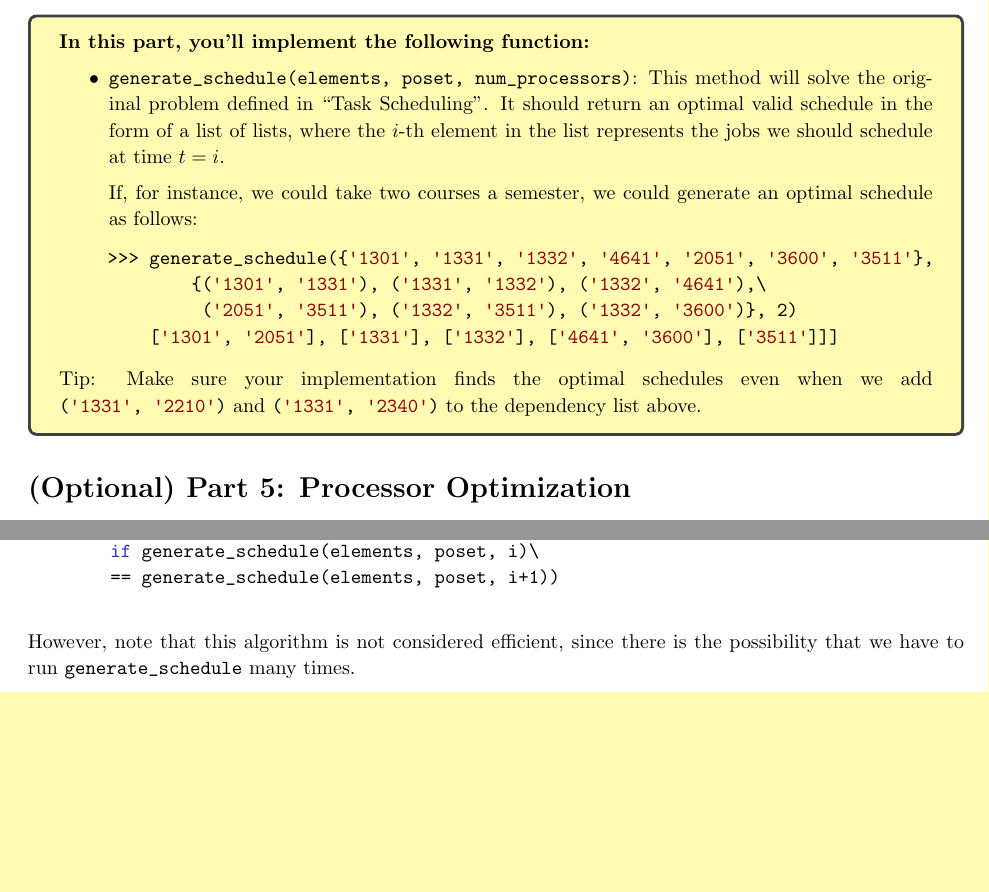
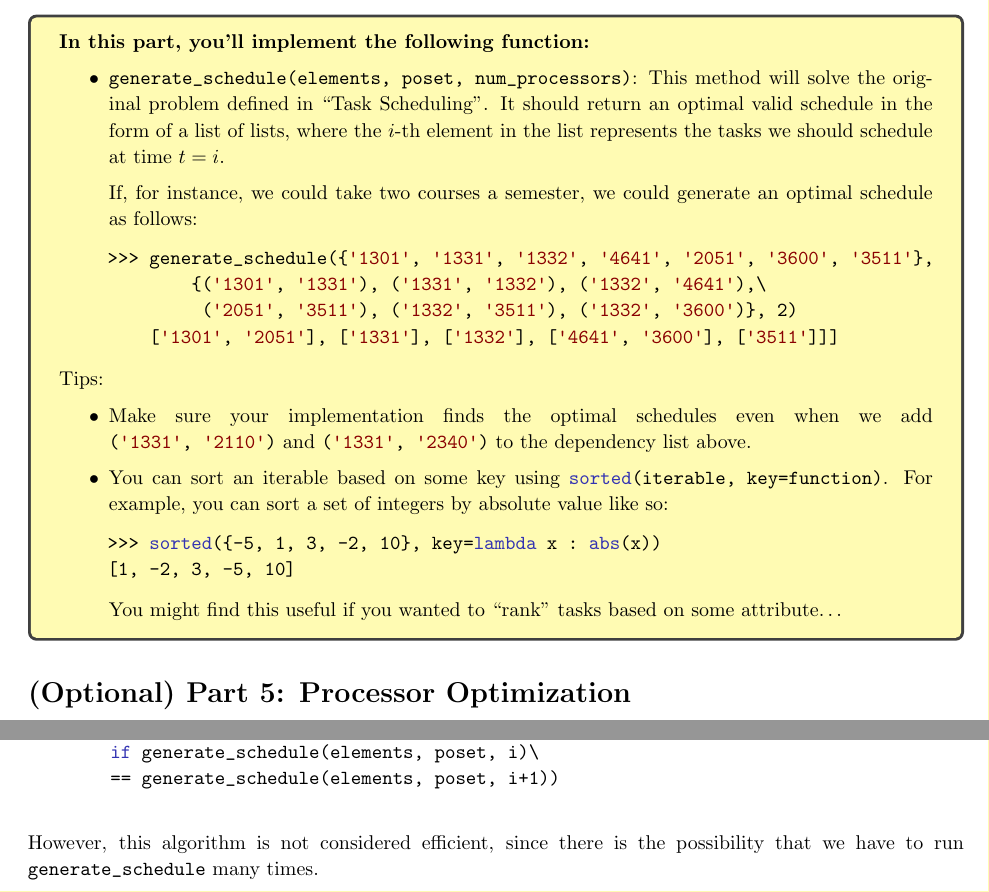
Before and after one commit to sar-mo/CS2051-HonorsDiscreteMath, a LaTeX problem sheet (sp23/hw-supplements/hw5-supp/hw5-supp.tex): two parts of page 8 of 9, joined at a grey line, cut so that both start at the same text, the shorter picture padded with empty space. Compiled offline with pdfLaTeX.

Commit message:
added hint to hw5-supp

```diff
--- a/sp23/hw-supplements/hw5-supp/hw5-supp.tex
+++ b/sp23/hw-supplements/hw5-supp/hw5-supp.tex
@@ -386,7 +386,7 @@
     \begin{tcolorbox}[colback=yellow!30]
         \textbf{In this part, you'll implement the following function:}
         \begin{itemize}
-            \item \lstinline{generate_schedule(elements, poset, num_processors)}:  This method will solve the original problem defined in ``Task Scheduling". It should return an optimal valid schedule in the form of a list of lists, where the $i$-th element in the list represents the jobs we should schedule at time $t = i$.
+            \item \lstinline{generate_schedule(elements, poset, num_processors)}:  This method will solve the original problem defined in ``Task Scheduling". It should return an optimal valid schedule in the form of a list of lists, where the $i$-th element in the list represents the tasks we should schedule at time $t = i$.
 
         If, for instance, we could take two courses a semester, we could generate an optimal schedule as follows:
     \begin{lstlisting}[belowskip=-10pt]
@@ -396,8 +396,17 @@
             ['1301', '2051'], ['1331'], ['1332'], ['4641', '3600'], ['3511']]]
     \end{lstlisting}
         \end{itemize}
-        Tip: Make sure your implementation finds the optimal schedules even when we add \lstinline{('1331', '2210')} and \lstinline{('1331', '2340')} to the dependency list above.
+        Tips:
+        \begin{itemize}
+            \item Make sure your implementation finds the optimal schedules even when we add \lstinline{('1331', '2110')} and \lstinline{('1331', '2340')} to the dependency list above.
+            \item You can sort an iterable based on some key using \lstinline{sorted(iterable, key=function)}. For example, you can sort a set of integers by absolute value like so:
+    \begin{lstlisting}[belowskip=-0.8 \baselineskip]
+        >>> sorted({-5, 1, 3, -2, 10}, key=lambda x : abs(x))
+        [1, -2, 3, -5, 10]
+    \end{lstlisting}
+        You might find this useful if you wanted to ``rank" tasks based on some attribute\ldots
 
+        \end{itemize}
     \end{tcolorbox}
 
 
@@ -415,7 +424,7 @@
                 == generate_schedule(elements, poset, i+1))
     \end{lstlisting}
 
-    However, note that this algorithm is not considered efficient, since there is the possibility that we have to run \lstinline{generate_schedule} many times.
+    However, this algorithm is not considered efficient, since there is the possibility that we have to run \lstinline{generate_schedule} many times.
 
     \subsection*{Improvements and Further Reading}
     It seems natural to assume there is an efficient solution to this problem, and in fact there is! However, the details of the algorithm are far outside the scope of the course. If you really want to know, the details can be found in the \href{https://www.appliedcombinatorics.org/book/s_flowapplications_chain-partition.html}{MATH 3012 textbook}\footnote{Warning: even most sections of MATH 3012 don't get far enough to cover this topic.}.
```
Also changed, not shown: sp23/hw-supplements/hw5-supp/hw5-supp.pdf.
